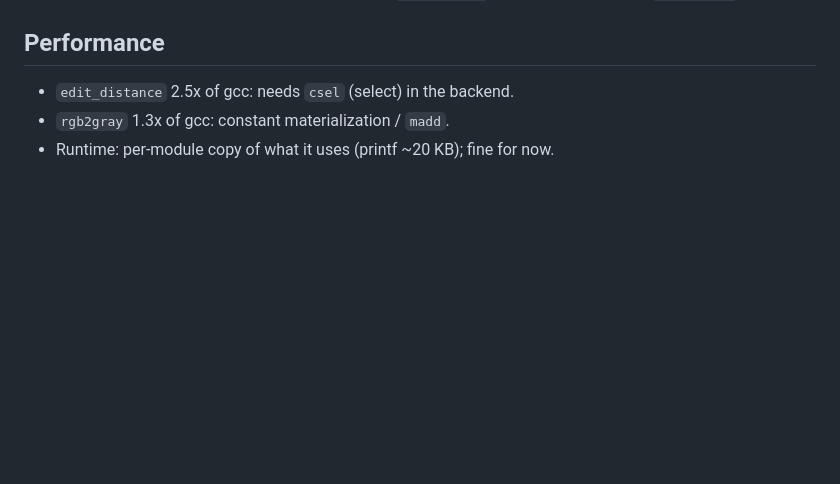
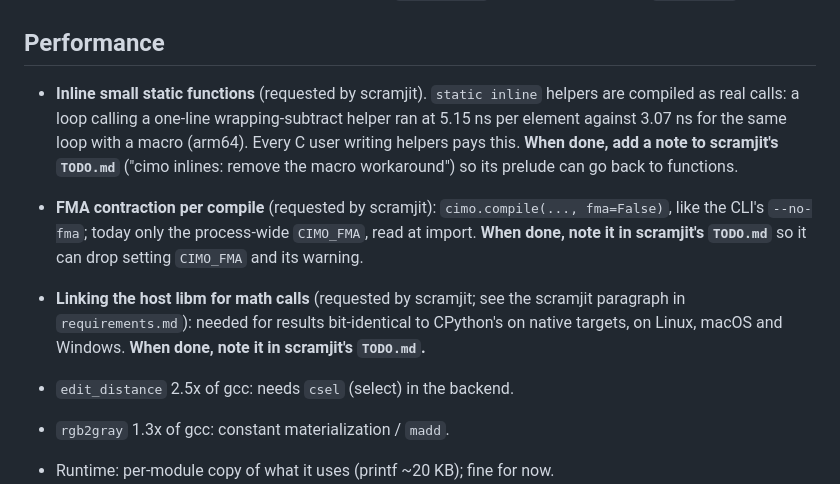
Before and after one commit to farizrahman4u/cimo, a Markdown page: TODO.md, the part around the change. Drawn GitHub-style; blank space fills up the shorter version.

Commit message:
TODO: three requests from scramjit (inline small static functions, FMA per compile, host libm), each with a callback to scramjit's TODO

```diff
--- a/TODO.md
+++ b/TODO.md
@@ -33,6 +33,18 @@ Biggest first. `requirements.md` is the spec; this is the work queue.
 
 ## Performance
 
+- **Inline small static functions** (requested by scramjit). `static inline` helpers are
+  compiled as real calls: a loop calling a one-line wrapping-subtract helper ran at 5.15 ns per
+  element against 3.07 ns for the same loop with a macro (arm64). Every C user writing helpers
+  pays this. **When done, add a note to scramjit's `TODO.md`** ("cimo inlines: remove the macro
+  workaround") so its prelude can go back to functions.
+- **FMA contraction per compile** (requested by scramjit): `cimo.compile(..., fma=False)`, like the
+  CLI's `--no-fma`; today only the process-wide `CIMO_FMA`, read at import. **When done, note it
+  in scramjit's `TODO.md`** so it can drop setting `CIMO_FMA` and its warning.
+- **Linking the host libm for math calls** (requested by scramjit; see the scramjit paragraph in
+  `requirements.md`): needed for results bit-identical to CPython's on native targets, on Linux,
+  macOS and Windows. **When done, note it in scramjit's `TODO.md`.**
+
 - `edit_distance` 2.5x of gcc: needs `csel` (select) in the backend.
 - `rgb2gray` 1.3x of gcc: constant materialization / `madd`.
 - Runtime: per-module copy of what it uses (printf ~20 KB); fine for now.
```
